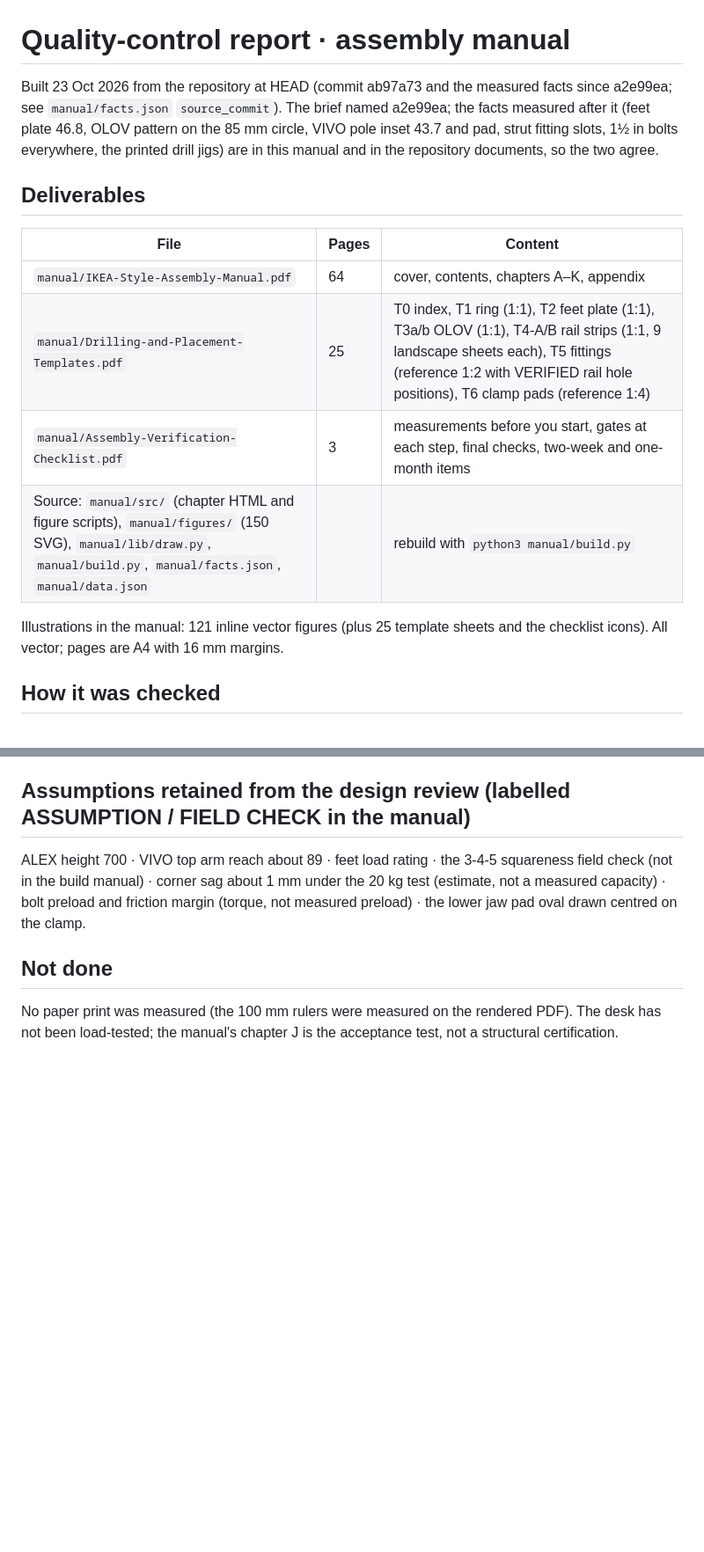
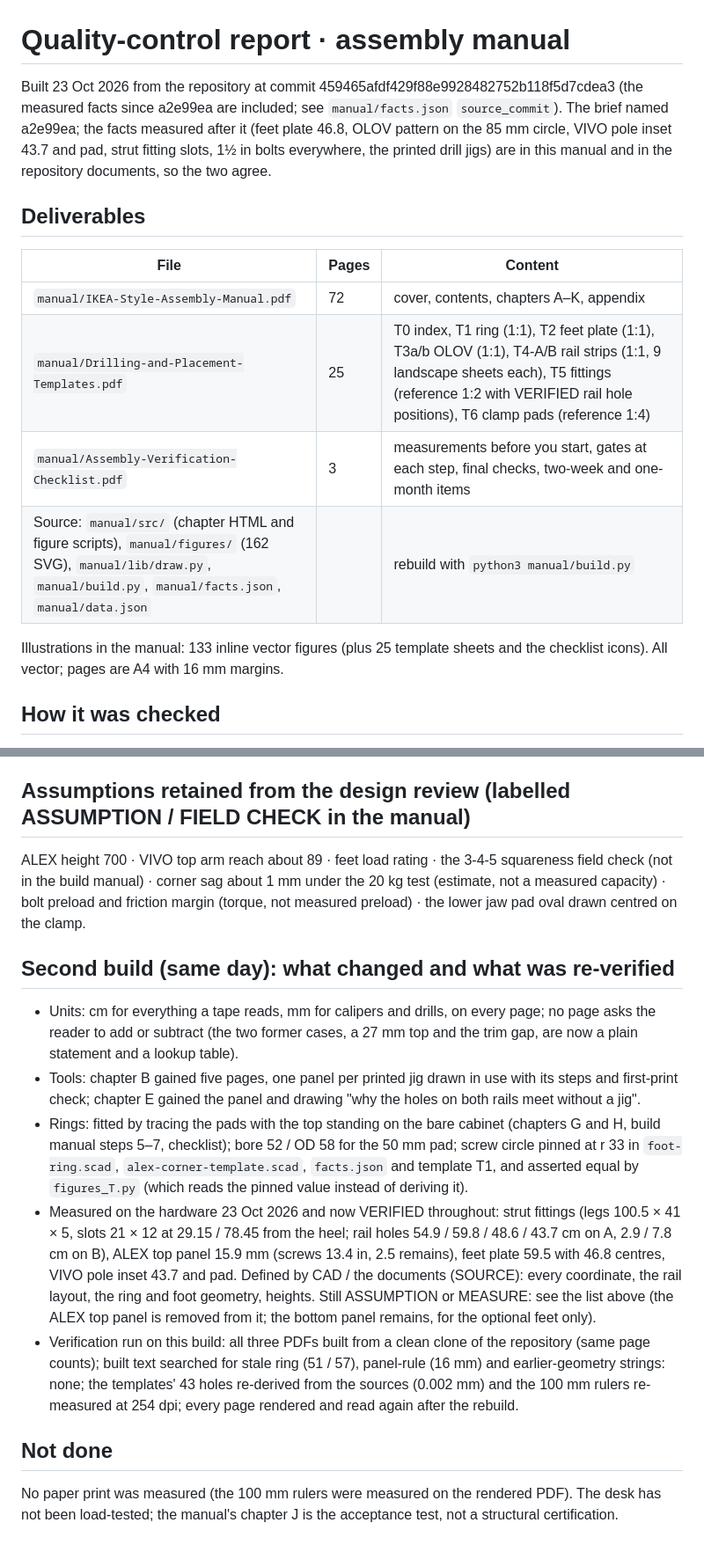
Before and after one commit to scotthowson/desk-setup, a Markdown page: manual/QC-REPORT.md, 2 parts joined by grey strips. Shown at 88% size. Rendered like a GitHub page; blank space fills up the shorter version.

Commit message:
QC report: second build

```diff
--- a/manual/QC-REPORT.md
+++ b/manual/QC-REPORT.md
@@ -1,16 +1,16 @@
 # Quality-control report · assembly manual
 
-Built 23 Oct 2026 from the repository at HEAD (commit ab97a73 and the measured facts since a2e99ea; see `manual/facts.json` `source_commit`). The brief named a2e99ea; the facts measured after it (feet plate 46.8, OLOV pattern on the 85 mm circle, VIVO pole inset 43.7 and pad, strut fitting slots, 1½ in bolts everywhere, the printed drill jigs) are in this manual and in the repository documents, so the two agree.
+Built 23 Oct 2026 from the repository at commit 459465afdf429f88e9928482752b118f5d7cdea3 (the measured facts since a2e99ea are included; see `manual/facts.json` `source_commit`). The brief named a2e99ea; the facts measured after it (feet plate 46.8, OLOV pattern on the 85 mm circle, VIVO pole inset 43.7 and pad, strut fitting slots, 1½ in bolts everywhere, the printed drill jigs) are in this manual and in the repository documents, so the two agree.
 
 ## Deliverables
 | File | Pages | Content |
 | --- | --- | --- |
-| `manual/IKEA-Style-Assembly-Manual.pdf` | 64 | cover, contents, chapters A–K, appendix |
+| `manual/IKEA-Style-Assembly-Manual.pdf` | 72 | cover, contents, chapters A–K, appendix |
 | `manual/Drilling-and-Placement-Templates.pdf` | 25 | T0 index, T1 ring (1:1), T2 feet plate (1:1), T3a/b OLOV (1:1), T4-A/B rail strips (1:1, 9 landscape sheets each), T5 fittings (reference 1:2 with VERIFIED rail hole positions), T6 clamp pads (reference 1:4) |
 | `manual/Assembly-Verification-Checklist.pdf` | 3 | measurements before you start, gates at each step, final checks, two-week and one-month items |
-| Source: `manual/src/` (chapter HTML and figure scripts), `manual/figures/` (150 SVG), `manual/lib/draw.py`, `manual/build.py`, `manual/facts.json`, `manual/data.json` | | rebuild with `python3 manual/build.py` |
+| Source: `manual/src/` (chapter HTML and figure scripts), `manual/figures/` (162 SVG), `manual/lib/draw.py`, `manual/build.py`, `manual/facts.json`, `manual/data.json` | | rebuild with `python3 manual/build.py` |
 
-Illustrations in the manual: 121 inline vector figures (plus 25 template sheets and the checklist icons). All vector; pages are A4 with 16 mm margins.
+Illustrations in the manual: 133 inline vector figures (plus 25 template sheets and the checklist icons). All vector; pages are A4 with 16 mm margins.
 
 ## How it was checked
 - Every chapter was written from `facts.json` and `data.json` (extracted from the guide's `D` object) and `docs/build-manual.md`; no number was allowed from anywhere else. Each author rendered its pages to PNG at 60 and 100 dpi and read them; then every page of all three PDFs was rendered and read again at integration, with the dense pages (face-down marking diagrams, both rail fabrication drawings, the underside layout, the joint plan, the clamp section) re-read at 110 dpi.
@@ -47,5 +47,12 @@ Footprint 2490 × 650 per top, 2490 × 3140 overall, 30 mm wall gaps, 2520 × 31
 ## Assumptions retained from the design review (labelled ASSUMPTION / FIELD CHECK in the manual)
 ALEX height 700 · VIVO top arm reach about 89 · feet load rating · the 3-4-5 squareness field check (not in the build manual) · corner sag about 1 mm under the 20 kg test (estimate, not a measured capacity) · bolt preload and friction margin (torque, not measured preload) · the lower jaw pad oval drawn centred on the clamp.
 
+## Second build (same day): what changed and what was re-verified
+- Units: cm for everything a tape reads, mm for calipers and drills, on every page; no page asks the reader to add or subtract (the two former cases, a 27 mm top and the trim gap, are now a plain statement and a lookup table).
+- Tools: chapter B gained five pages, one panel per printed jig drawn in use with its steps and first-print check; chapter E gained the panel and drawing "why the holes on both rails meet without a jig".
+- Rings: fitted by tracing the pads with the top standing on the bare cabinet (chapters G and H, build manual steps 5–7, checklist); bore 52 / OD 58 for the 50 mm pad; screw circle pinned at r 33 in `foot-ring.scad`, `alex-corner-template.scad`, `facts.json` and template T1, and asserted equal by `figures_T.py` (which reads the pinned value instead of deriving it).
+- Measured on the hardware 23 Oct 2026 and now VERIFIED throughout: strut fittings (legs 100.5 × 41 × 5, slots 21 × 12 at 29.15 / 78.45 from the heel; rail holes 54.9 / 59.8 / 48.6 / 43.7 cm on A, 2.9 / 7.8 cm on B), ALEX top panel 15.9 mm (screws 13.4 in, 2.5 remains), feet plate 59.5 with 46.8 centres, VIVO pole inset 43.7 and pad. Defined by CAD / the documents (SOURCE): every coordinate, the rail layout, the ring and foot geometry, heights. Still ASSUMPTION or MEASURE: see the list above (the ALEX top panel is removed from it; the bottom panel remains, for the optional feet only).
+- Verification run on this build: all three PDFs built from a clean clone of the repository (same page counts); built text searched for stale ring (51 / 57), panel-rule (16 mm) and earlier-geometry strings: none; the templates' 43 holes re-derived from the sources (0.002 mm) and the 100 mm rulers re-measured at 254 dpi; every page rendered and read again after the rebuild.
+
 ## Not done
 No paper print was measured (the 100 mm rulers were measured on the rendered PDF). The desk has not been load-tested; the manual's chapter J is the acceptance test, not a structural certification.
```
